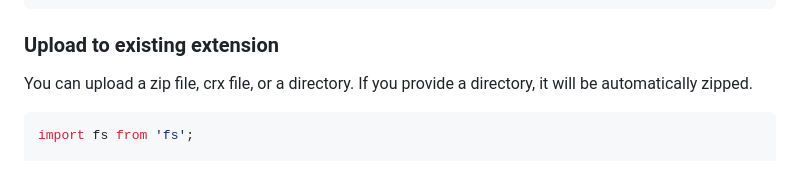
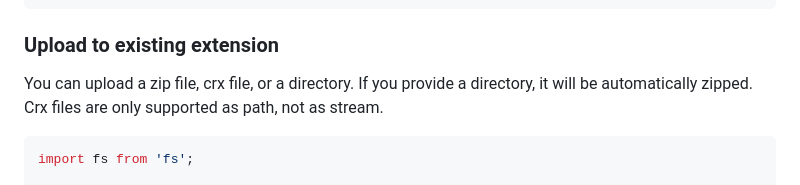
Before and after one commit to fregante/chrome-webstore-upload, a Markdown page: readme.md, the part around the change. Drawn GitHub-style.

````diff
--- a/readme.md
+++ b/readme.md
@@ -33,7 +33,7 @@ const store = chromeWebstoreUpload({
 
 ### Upload to existing extension
 
-You can upload a zip file, crx file, or a directory. If you provide a directory, it will be automatically zipped.
+You can upload a zip file, crx file, or a directory. If you provide a directory, it will be automatically zipped. Crx files are only supported as path, not as stream.
 
 ```javascript
 import fs from 'fs';
````
